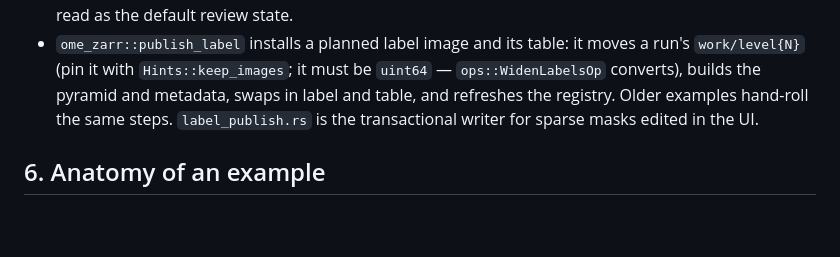
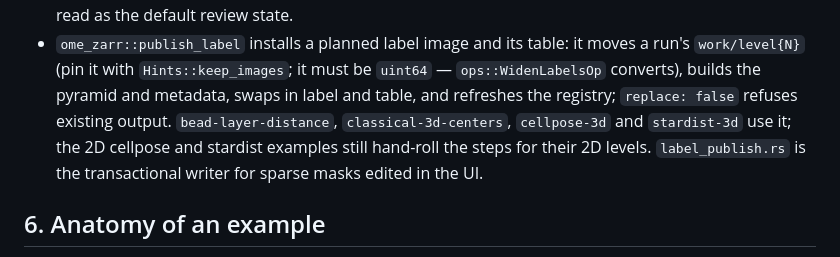
Before and after one commit to henriksson-lab/blockflow, a Markdown page: docs/GUIDE.md, the part around the change. GitHub-like rendering; blank space fills up the shorter version.

Commit message:
docs/GUIDE: which examples publish with publish_label

```diff
--- a/docs/GUIDE.md
+++ b/docs/GUIDE.md
@@ -263,8 +263,10 @@ Both default `accepts` to `F64` only, like `BlockOp`.
 - `ome_zarr::publish_label` installs a planned label image and its table: it
   moves a run's `work/level{N}` (pin it with `Hints::keep_images`; it must be
   `uint64` — `ops::WidenLabelsOp` converts), builds the pyramid and metadata,
-  swaps in label and table, and refreshes the registry. Older examples
-  hand-roll the same steps. `label_publish.rs` is the transactional writer for
+  swaps in label and table, and refreshes the registry; `replace: false`
+  refuses existing output. `bead-layer-distance`, `classical-3d-centers`,
+  `cellpose-3d` and `stardist-3d` use it; the 2D cellpose and stardist
+  examples still hand-roll the steps for their 2D levels. `label_publish.rs` is the transactional writer for
   sparse masks edited in the UI.
 
 ## 6. Anatomy of an example
```
